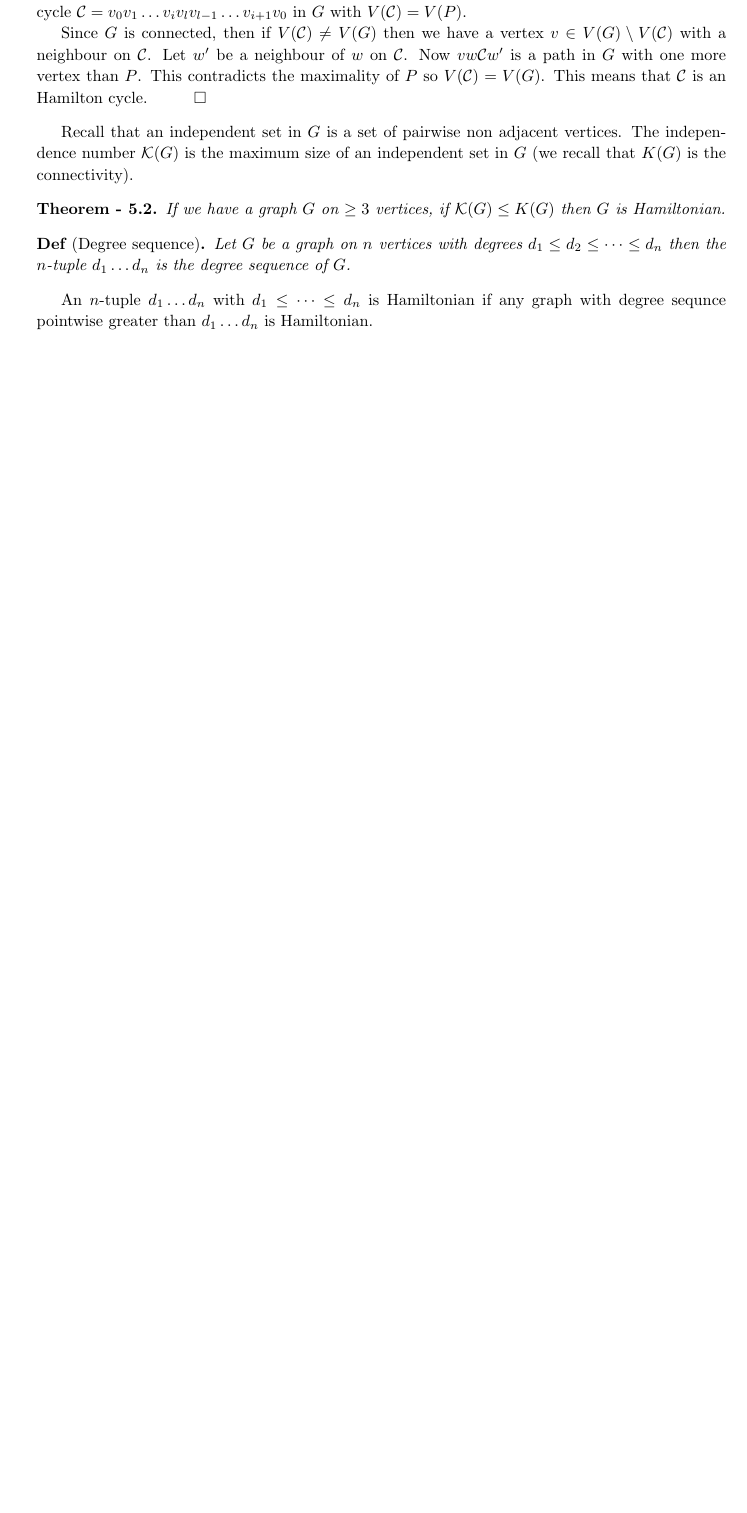
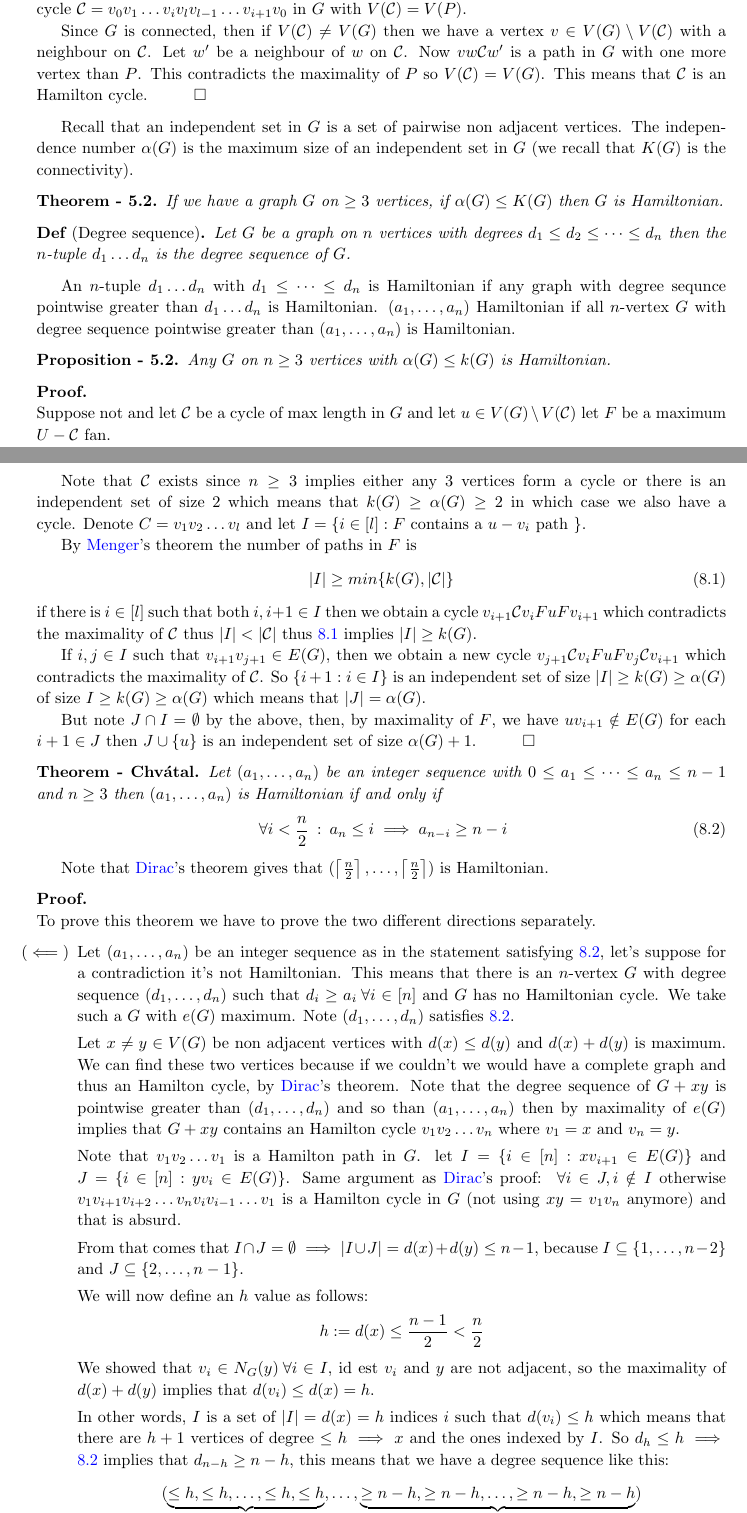
Before and after one commit to S3gmentati0nFault/Discrete-Structures-Notes, a LaTeX book (Structures.tex, which reads src/hamilton_cycles.tex, src/preamble.sty): part of page 43 of 43 before the commit and two parts of pages 43 and 44 of 45 after it, the two joined at a grey line, cut so that both start at the same text, the shorter picture padded with empty space. Compiled offline with pdfLaTeX.

Commit message:
Added the first part of the proof for the Chvatal theorem (don't know if the name is actually correct)

```diff
--- a/src/hamilton_cycles.tex
+++ b/src/hamilton_cycles.tex
@@ -24,4 +24,54 @@ Recall that an independent set in $G$ is a set of pairwise non adjacent vertices
 \begin{definition}[Degree sequence]
     Let $G$ be a graph on $n$ vertices with degrees $d_1 \leq d_2 \leq \dots \leq d_n$ then the $n$-tuple $d_1 \dots d_n$ is the degree sequence of $G$.
 \end{definition}
-An $n$-tuple $d_1 \dots d_n$ with $d_1 \leq \dots \leq d_n$ is Hamiltonian if any graph with degree sequnce pointwise greater than $d_1 \dots d_n$ is Hamiltonian.
+An $n$-tuple $d_1 \dots d_n$ with $d_1 \leq \dots \leq d_n$ is Hamiltonian if any graph with degree sequnce pointwise greater than $d_1 \dots d_n$ is Hamiltonian. $(a_1, \dots, a_n)$ Hamiltonian if all $n$-vertex $G$ with degree sequence pointwise greater than $(a_1, \dots, a_n)$ is Hamiltonian.
+\begin{customproposition}{5.2}
+\label{proposition:5.2}
+    Any $G$ on $n \geq 3$ vertices with $\ind \leq k(G)$ is Hamiltonian.
+\end{customproposition}
+\begin{prf}
+    Suppose not and let $\cycl$ be a cycle of max length in $G$ and let $u \in \v \setminus \v[\cycl]$ let $F$ be a maximum $U - \cycl$ fan.
+
+    Note that $\cycl$ exists since $n \geq 3$ implies either any $3$ vertices form a cycle or there is an independent set of size $2$ which means that $k(G) \geq \ind \geq 2$ in which case we also have a cycle. Denote $C = v_1v_2 \dots v_l$ and let $I = \{i \in [l]: F$ contains a $u-v_i$ path $\}$.
+
+    By \ref{theorem:menger}'s theorem the number of paths in $F$ is
+    \begin{equation}
+        \label{equation:1_5.2}
+        |I| \geq min\{k(G), |\cycl|\}
+    \end{equation}
+    if there is $i \in [l]$ such that both $i, i + 1 \in I$ then we obtain a cycle $v_{i + 1} \cycl v_i F u F v_{i + 1}$ which contradicts the maximality of $\cycl$ thus $|I| < |\cycl|$ thus \ref{equation:1_5.2} implies $|I| \geq k(G)$.
+
+    If $i, j \in I$ such that $v_{i + 1}v_{j + 1} \in \e$, then we obtain a new cycle $v_{j + 1} \cycl v_i F u F v_j \cycl v_{i + 1}$ which contradicts the maximality of $\cycl$. So $\{i + 1: i \in I\}$ is an independent set of size $|I| \geq k(G) \geq \ind$ of size $I \geq k(G) \geq \alpha(G)$ which means that $|J| = \alpha(G)$.
+
+    But note $J \cap I = \emptyset$ by the above, then, by maximality of $F$, we have $uv_{i + 1} \notin \e$ for each $i + 1 \in J$ then $J \cup \{u\}$ is an independent set of size $\alpha(G) + 1$.\qed
+\end{prf}
+\begin{customtheorem}{Chvátal}
+\label{theorem:chvatal}
+    Let $(a_1, \dots, a_n)$ be an integer sequence with $0 \leq a_1 \leq \dots \leq a_n \leq n - 1$ and $n \geq 3$ then $(a_1, \dots, a_n)$ is Hamiltonian if and only if
+    \begin{equation}
+        \label{equation:1_chvatal}
+        \fa i < \frac{n}{2} \st a_n \leq i \implies a_{n - i} \geq n - i
+    \end{equation}
+\end{customtheorem}
+Note that \ref{theorem:dirac}'s theorem gives that $(\cel{\frac{n}{2}}, \dots, \cel{\frac{n}{2}})$ is Hamiltonian.
+\begin{prf}
+    To prove this theorem we have to prove the two different directions separately.
+    \begin{itemize}
+        \item [($\impliedby$)] Let $(a_1, \dots, a_n)$ be an integer sequence as in the statement satisfying \ref{equation:1_chvatal}, let's suppose for a contradiction it's not Hamiltonian. This means that there is an $n$-vertex $G$ with degree sequence $(d_1, \dots, d_n)$ such that $d_i \geq a_i \fa i \in [n]$ and $G$ has no Hamiltonian cycle. We take such a $G$ with $\ne$ maximum. Note $(d_1, \dots, d_n)$ satisfies \ref{equation:1_chvatal}.
+
+        Let $x \neq y \in \v$ be non adjacent vertices with $d(x) \leq d(y)$ and $d(x) + d(y)$ is maximum. We can find these two vertices because if we couldn't we would have a complete graph and thus an Hamilton cycle, by \ref{theorem:dirac}'s theorem. Note that the degree sequence of $G + xy$ is pointwise greater than $(d_1, \dots, d_n)$ and so than $(a_1, \dots, a_n)$ then by maximality of $\ne$ implies that $G + xy$ contains an Hamilton cycle $v_1v_2 \dots v_n$ where $v_1 = x$ and $v_n = y$.
+
+        Note that $v_1v_2 \dots v_1$  is a Hamilton path in $G$. let $I = \{i \in [n]: xv_{i + 1} \in \e\}$ and $J = \{i \in [n]: yv_i \in \e\}$. Same argument as \ref{theorem:dirac}'s proof: $\fa i \in J, i \notin I$ otherwise $v_1 v_{i + 1} v_{i + 2} \dots v_n v_i v_{i - 1} \dots v_1$ is a Hamilton cycle in $G$ (not using $xy = v_1v_n$ anymore) and that is absurd.
+
+        From that comes that $I \cap J = \emptyset \implies |I \cup J| = d(x) + d(y) \leq n - 1$, because $I \subseteq \{1, \dots, n - 2\}$ and $J \subseteq \{2, \dots, n - 1\}$.
+
+        We will now define an $h$ value as follows:
+        \begin{equation*}
+            h := d(x) \leq \frac{n - 1}{2} < \frac{n}{2}
+        \end{equation*}
+        We showed that $v_i \in \ngbrs{y} \fa i \in I$, id est $v_i$ and $y$ are not adjacent, so the maximality of $d(x) + d(y)$ implies that $d(v_i) \leq d(x) = h$.
+
+        In other words, $I$ is a set of $|I| = d(x) = h$ indices $i$ such that $d(v_i) \leq h$ which means that there are $h + 1$ vertices of degree $\leq h \implies x $ and the ones indexed by $I$. So $d_h \leq h \implies$ \ref{equation:1_chvatal} implies that $d_{n - h} \geq n - h$, this means that we have a degree sequence like this:
+        \begin{equation*}
+            (\underbrace{\leq h, \leq h, \dots, \leq h, \leq h}_\text{$h + 1$ times}, \dots, \underbrace{\geq n - h, \geq n - h, \dots, \geq n - h, \geq n - h}_\text{$h + 1$ times})
+        \end{equation*}
--- a/src/preamble.sty
+++ b/src/preamble.sty
@@ -128,7 +128,7 @@
 \newcommand{\cel}[1]{\left\lceil#1\right\rceil}
 
 % Independence number
-\newcommand{\ind}[1][G]{\mathcal{K}(#1)}
+\newcommand{\ind}[1][G]{\alpha(#1)}
 
 % Various other macros
 \newcommand{\smth}{\cdot}
```
Also changed, not shown: src/hamilton_cycles.tex (3 more changed lines).
